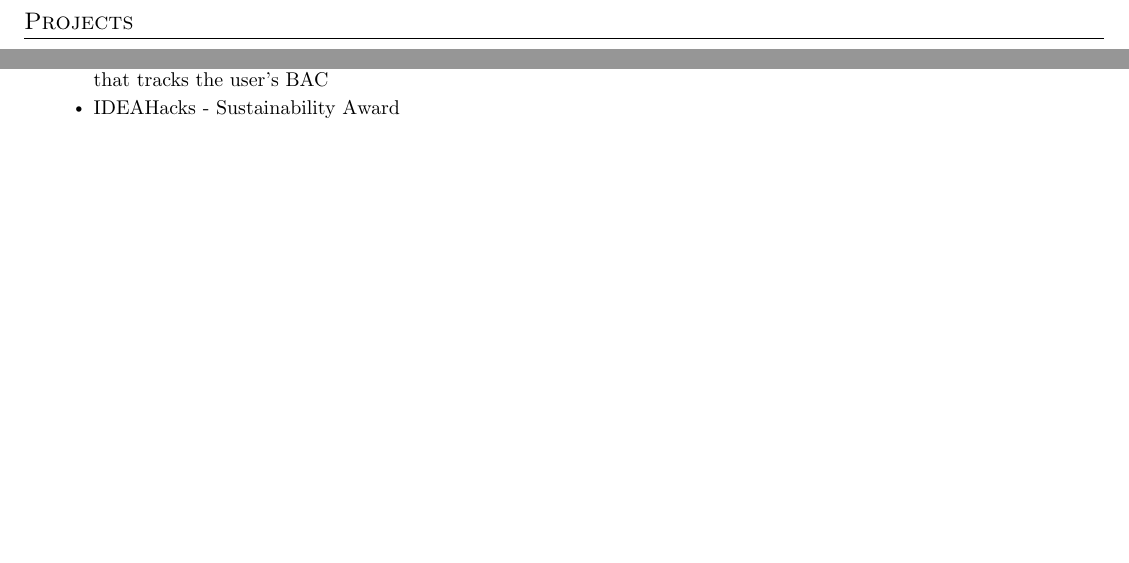
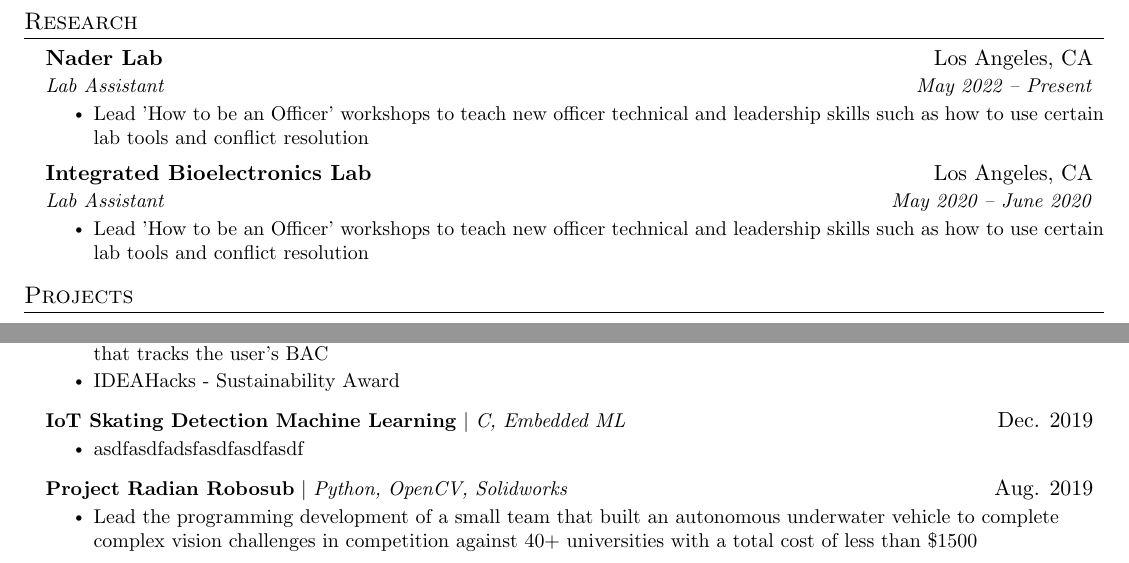
Before and after one commit to jakegut/resume, a LaTeX CV (resume.tex): two parts of page 2 of 2, joined at a grey line, cut at the place of the change, the shorter picture padded with empty space. Compiled offline with pdfLaTeX.

Commit message:
Split Work experience and IEEE stuff
add other projects and research layout on second page
consider leaving a 2 page resume but probably not

```diff
--- a/resume.tex
+++ b/resume.tex
@@ -250,0 +250,2 @@
+          Lead 'How to be an Officer' workshops to teach new officer technical
+          and leadership skills such as how to use certain lab tools and conflict
@@ -251,7 +296,45 @@
+   \resumeSubHeadingListEnd
+
+%------------------------------
+
+%------OTHER EXPERIENCE-------
+
+\section{Research}
+  \resumeSubHeadingListStart
+
+    \resumeSubheading
+    {Nader Lab}{Los Angeles, CA}
+    {Lab Assistant}{May 2022 -- Present}
+    \resumeItemListStart
+      % \resumeItem{
+      %   Advised project leads on administrative and technical matters related
+      %   to their projects and 200+ project members
+      % }
+      \resumeItem{ % TODO: Need to fix this section's single quotes
+        Lead 'How to be an Officer' workshops to teach new officer technical
+        and leadership skills such as how to use certain lab tools and conflict
+        resolution
+      }
+    \resumeItemListEnd
+
+    \resumeSubheading
+      {Integrated Bioelectronics Lab}{Los Angeles, CA}
+      {Lab Assistant}{May 2020 -- June 2020}
+      \resumeItemListStart
+        % \resumeItem{
+        %   Advised project leads on administrative and technical matters related
+        %   to their projects and 200+ project members
+        % }
+        \resumeItem{ % TODO: Need to fix this section's single quotes
+          Lead 'How to be an Officer' workshops to teach new officer technical
+          and leadership skills such as how to use certain lab tools and conflict
+          resolution
+        }
+      \resumeItemListEnd
 
    \resumeSubHeadingListEnd
 
-%-----------------------------
+%------------------------------
 
 %-----------PROJECTS-----------
 \section{Projects}
@@ -309,6 +433,25 @@
           IDEAHacks - Sustainability Award
         }
       \resumeItemListEnd
+
+    \resumeProjectHeading
+      {\textbf{IoT Skating Detection Machine Learning} $|$ \emph{C, Embedded ML}}{Dec. 2019}
+      \resumeItemListStart
+        \resumeItem{
+          asdfasdfadsfasdfasdfasdf
+        }
+      \resumeItemListEnd
+
+    \resumeProjectHeading
+      {\textbf{Project Radian Robosub} $|$ \emph{Python, OpenCV, Solidworks}}{Aug. 2019}
+      \resumeItemListStart
+        \resumeItem{
+          Lead the programming development of a small team that built an autonomous
+          underwater vehicle to complete complex vision challenges in competition
+          against 40+ universities with a total cost of less than \$1500
+        }
+      \resumeItemListEnd
+
   \resumeSubHeadingListEnd
 
 %----------------------
```
Also changed, not shown: resume.pdf, resume.tex (144 more changed lines). Lines whose indentation alone changed are shown as unchanged.
